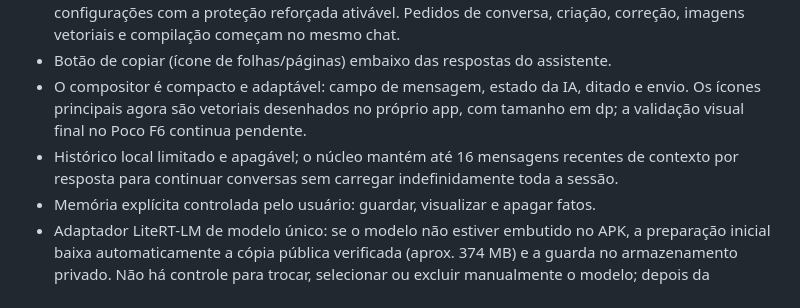
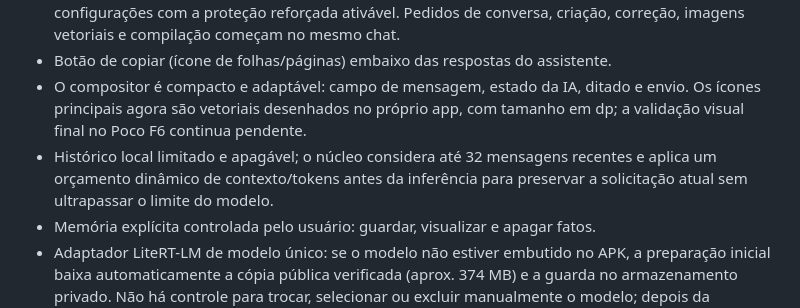
Before and after one commit to ar2233789-oss/Kellvyn, a Markdown page: README.md, the part around the change. Rendered like a GitHub page.

Commit message:
Document longer conversation context with token budgeting

```diff
--- a/README.md
+++ b/README.md
@@ -7,7 +7,7 @@ Kellvyn IA é um aplicativo Android nativo em Kotlin/Jetpack Compose, em desenvo
 - Interface nativa preta/esmeralda: tela principal dedicada ao chat, cabeçalho compacto, mensagens organizadas e compositor próximo ao rodapé. O hambúrguer abre o histórico de conversas; o atalho Apps/APKs no cabeçalho abre o catálogo diretamente; o menu de ferramentas reúne anexos, códigos guardados, terminal Android independente, memória e assistente flutuante; os três pontos abrem configurações com a proteção reforçada ativável. Pedidos de conversa, criação, correção, imagens vetoriais e compilação começam no mesmo chat.
 - Botão de copiar (ícone de folhas/páginas) embaixo das respostas do assistente.
 - O compositor é compacto e adaptável: campo de mensagem, estado da IA, ditado e envio. Os ícones principais agora são vetoriais desenhados no próprio app, com tamanho em dp; a validação visual final no Poco F6 continua pendente.
-- Histórico local limitado e apagável; o núcleo mantém até 16 mensagens recentes de contexto por resposta para continuar conversas sem carregar indefinidamente toda a sessão.
+- Histórico local limitado e apagável; o núcleo considera até 32 mensagens recentes e aplica um orçamento dinâmico de contexto/tokens antes da inferência para preservar a solicitação atual sem ultrapassar o limite do modelo.
 - Memória explícita controlada pelo usuário: guardar, visualizar e apagar fatos.
 - Adaptador LiteRT-LM de modelo único: se o modelo não estiver embutido no APK, a preparação inicial baixa automaticamente a cópia pública verificada (aprox. 374 MB) e a guarda no armazenamento privado. Não há controle para trocar, selecionar ou excluir manualmente o modelo; depois da preparação automática única, a inferência ocorre localmente, sem enviar prompts para um provedor externo.
 - O chat usa somente o motor local; não há provedor externo de IA ou tela de configuração de endpoint. As ferramentas de internet só são usadas quando a mensagem pede explicitamente uma pesquisa ou ação sobre um link.
```
